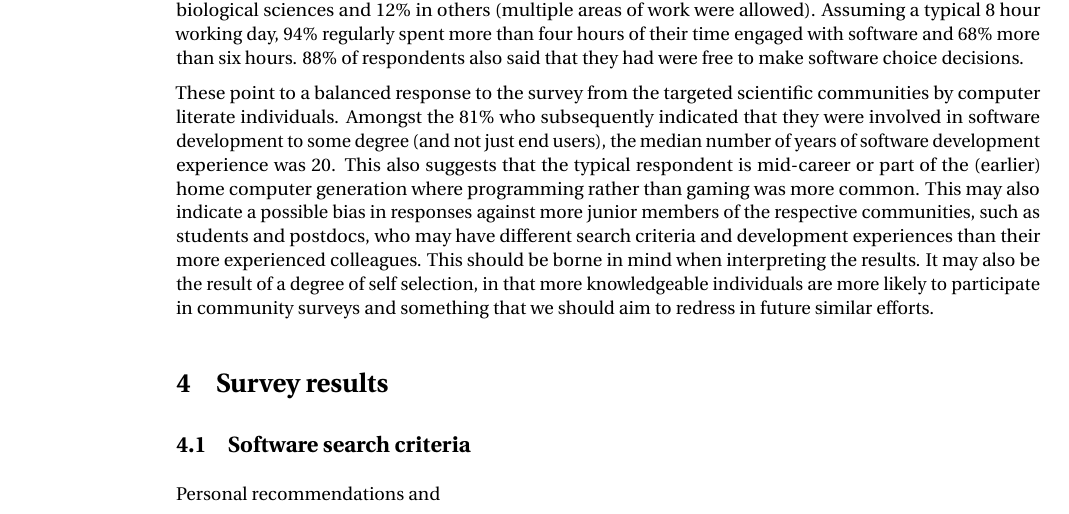
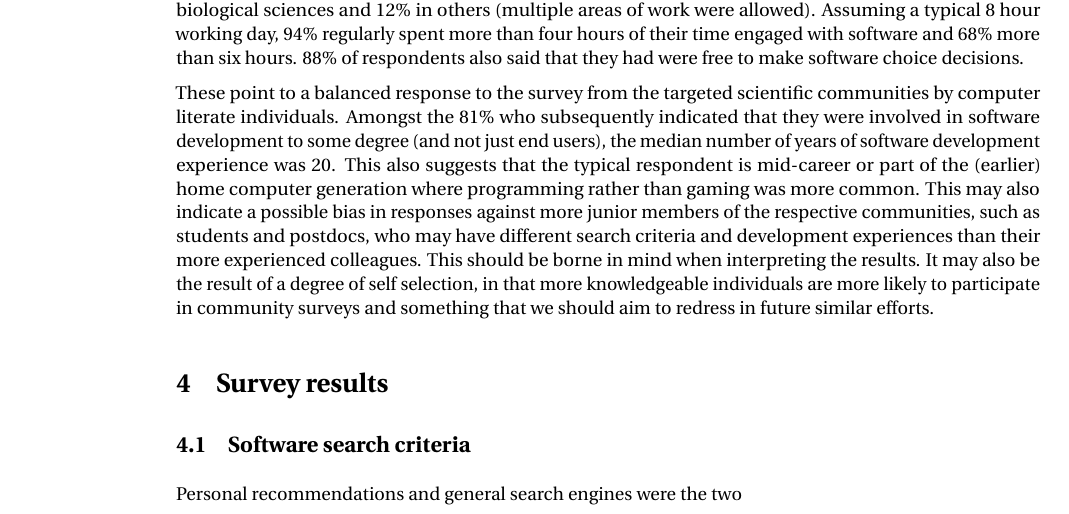
Before and after one commit to casics/project-docs, a LaTeX document (whitepaper.tex): part of page 1 of 2, cut so that both start at the same text. Compiled offline with pdfLaTeX.

Commit message:
Update on Overleaf.

```diff
--- a/whitepaper.tex
+++ b/whitepaper.tex
@@ -26,7 +26,7 @@ more knowledgeable individuals are more likely to participate in community surve
 
 \subsection{Software search criteria}
 
-Personal recommendations and
+Personal recommendations and general search engines were the two
 
 \subsection{Developer experiences}
 
```
